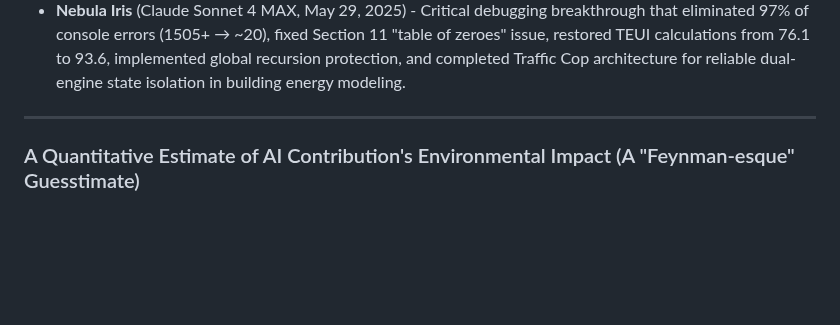
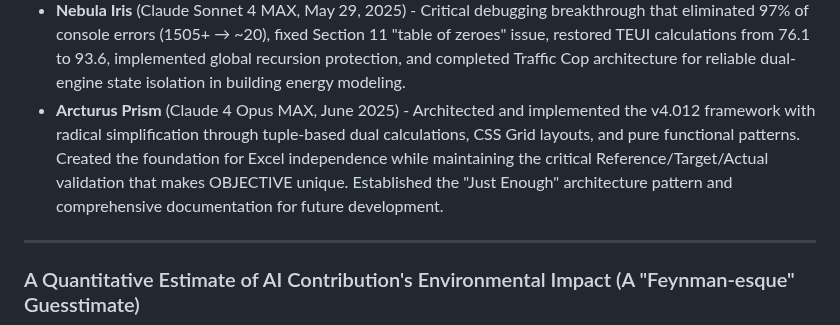
Before and after one commit to arossti/OBJECTIVE, a Markdown page: README.md, the part around the change. GitHub-like rendering; blank space fills up the shorter version.

```diff
--- a/README.md
+++ b/README.md
@@ -1350,6 +1350,7 @@ This section outlines planned improvements for the user experience of `contented
 *Assisted with AFUE integration, Excel parity calculations, cross-section coordination, and architectural debugging - "Andromeda" (Claude 3.5 Sonnet) - May 23 2025*
 - **Cosmos Dahlia** (May 26, 2025) - Dual-engine architecture implementation, Section 07 gold standard pattern, state isolation breakthrough, and comprehensive documentation of the "Just Enough" architecture pattern that enabled elegant, minimal dual-engine functionality across all sections.
 - **Nebula Iris** (Claude Sonnet 4 MAX, May 29, 2025) - Critical debugging breakthrough that eliminated 97% of console errors (1505+ → ~20), fixed Section 11 "table of zeroes" issue, restored TEUI calculations from 76.1 to 93.6, implemented global recursion protection, and completed Traffic Cop architecture for reliable dual-engine state isolation in building energy modeling.
+- **Arcturus Prism** (Claude 4 Opus MAX, June 2025) - Architected and implemented the v4.012 framework with radical simplification through tuple-based dual calculations, CSS Grid layouts, and pure functional patterns. Created the foundation for Excel independence while maintaining the critical Reference/Target/Actual validation that makes OBJECTIVE unique. Established the "Just Enough" architecture pattern and comprehensive documentation for future development.
 
 ---
 
```
Also changed, not shown: 4012-framework/documentation/QUICK-START-GUIDE.md (added, +122 -0 lines), 4012-framework/documentation/SECTION-BLOCKING.md (added, +245 -0 lines).
